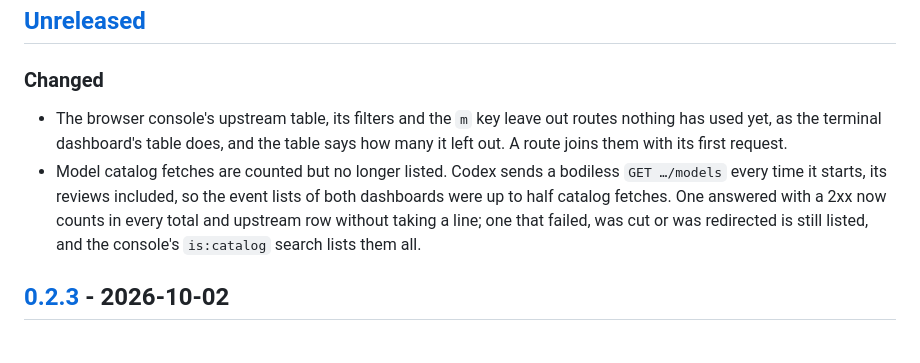
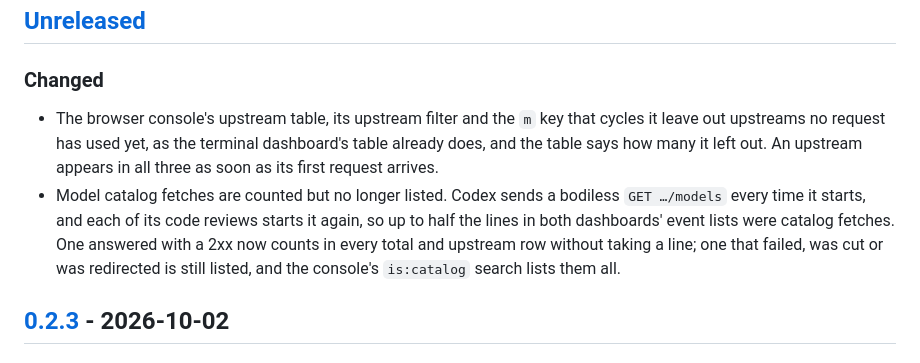
Before and after one commit to rath/portway, a Markdown page: CHANGELOG.md, the part around the change. GitHub-like rendering.

Commit message:
docs(changelog): name upstreams and code reviews plainly in Unreleased
- Say upstreams rather than routes for the console's hidden table rows, and that the m key cycles the upstream filter
- Explain that each Codex code review starts Codex again, which is why catalog fetches were so many

```diff
--- a/CHANGELOG.md
+++ b/CHANGELOG.md
@@ -9,15 +9,17 @@ version may contain breaking changes.
 
 ### Changed
 
-- The browser console's upstream table, its filters and the `m` key leave out
-  routes nothing has used yet, as the terminal dashboard's table does, and the
-  table says how many it left out. A route joins them with its first request.
+- The browser console's upstream table, its upstream filter and the `m` key
+  that cycles it leave out upstreams no request has used yet, as the terminal
+  dashboard's table already does, and the table says how many it left out. An
+  upstream appears in all three as soon as its first request arrives.
 - Model catalog fetches are counted but no longer listed. Codex sends a
-  bodiless `GET …/models` every time it starts, its reviews included, so the
-  event lists of both dashboards were up to half catalog fetches. One answered
-  with a 2xx now counts in every total and upstream row without taking a
-  line; one that failed, was cut or was redirected is still listed, and the
-  console's `is:catalog` search lists them all.
+  bodiless `GET …/models` every time it starts, and each of its code reviews
+  starts it again, so up to half the lines in both dashboards' event lists were
+  catalog fetches. One answered with a 2xx now counts in every total and
+  upstream row without taking a line; one that failed, was cut or was
+  redirected is still listed, and the console's `is:catalog` search lists them
+  all.
 
 ## [0.2.3] - 2026-10-02
 
```
